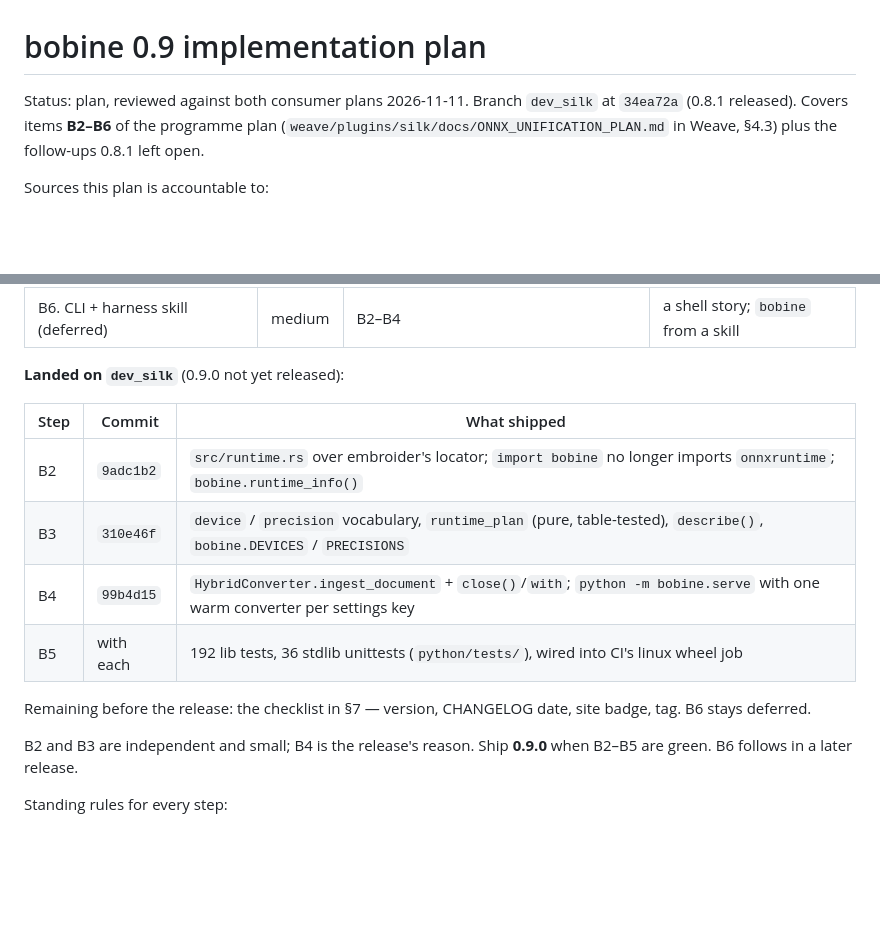
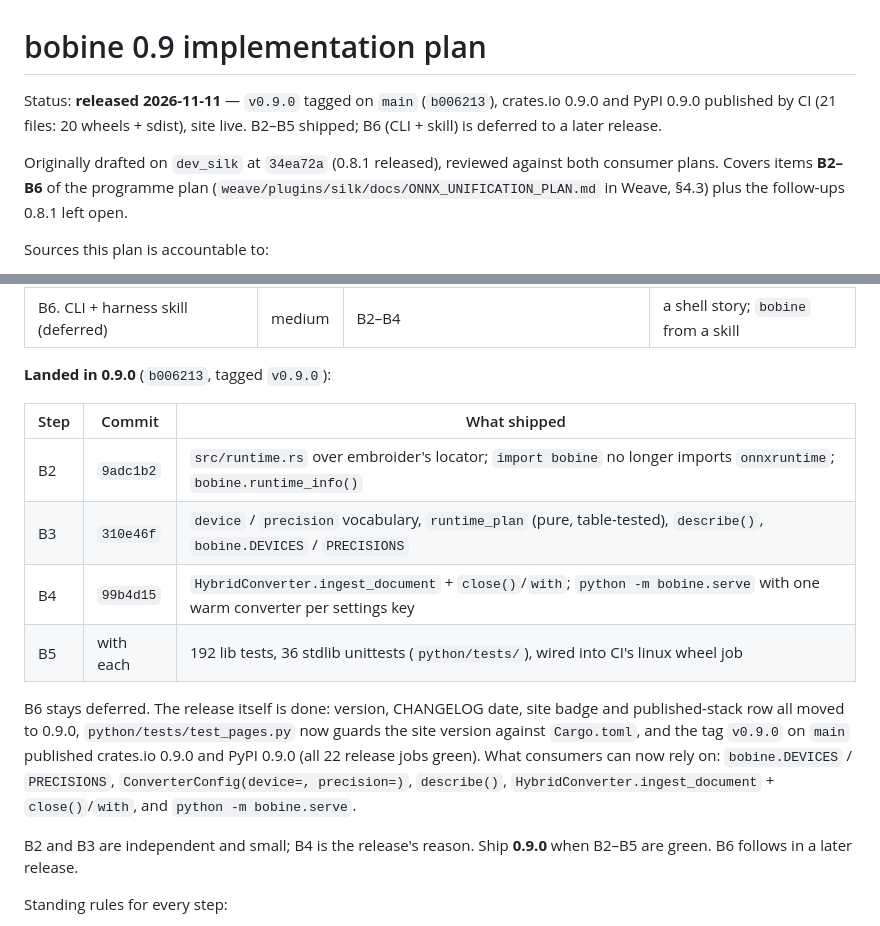
Before and after one commit to opticsWolf/bobine, a Markdown page: docs/plan-0.9.md, 2 parts joined by grey strips. Rendered like a GitHub page; blank space fills up the shorter version.

Commit message:
docs(plan-0.9): released
v0.9.0 tagged on main (b006213); CI published crates.io 0.9.0 and PyPI
0.9.0 (20 wheels + sdist, all 22 release jobs green) and the Pages build
followed. Records what a consumer can now rely on — DEVICES/PRECISIONS,
ConverterConfig(device=, precision=), describe(), the warm converter with
close()/with, and python -m bobine.serve — and keeps B6 deferred.

```diff
--- a/docs/plan-0.9.md
+++ b/docs/plan-0.9.md
@@ -1,7 +1,12 @@
 # bobine 0.9 implementation plan
 
-Status: plan, reviewed against both consumer plans 2026-11-11. Branch
-`dev_silk` at `34ea72a` (0.8.1 released). Covers items **B2–B6** of the
+Status: **released 2026-11-11** — `v0.9.0` tagged on `main` (`b006213`),
+crates.io 0.9.0 and PyPI 0.9.0 published by CI (21 files: 20 wheels +
+sdist), site live. B2–B5 shipped; B6 (CLI + skill) is deferred to a
+later release.
+
+Originally drafted on `dev_silk` at `34ea72a` (0.8.1 released), reviewed
+against both consumer plans. Covers items **B2–B6** of the
 programme plan (`weave/plugins/silk/docs/ONNX_UNIFICATION_PLAN.md` in
 Weave, §4.3) plus the follow-ups 0.8.1 left open.
 
@@ -32,7 +37,7 @@ everyone else and to stop reloading its models per file.
 | B5. Tests per step | small | each step | — |
 | B6. CLI + harness skill (deferred) | medium | B2–B4 | a shell story; `bobine` from a skill |
 
-**Landed on `dev_silk`** (0.9.0 not yet released):
+**Landed in 0.9.0** (`b006213`, tagged `v0.9.0`):
 
 | Step | Commit | What shipped |
 |---|---|---|
@@ -41,8 +46,14 @@ everyone else and to stop reloading its models per file.
 | B4 | `99b4d15` | `HybridConverter.ingest_document` + `close()`/`with`; `python -m bobine.serve` with one warm converter per settings key |
 | B5 | with each | 192 lib tests, 36 stdlib unittests (`python/tests/`), wired into CI's linux wheel job |
 
-Remaining before the release: the checklist in §7 — version, CHANGELOG date,
-site badge, tag. B6 stays deferred.
+B6 stays deferred. The release itself is done: version, CHANGELOG date, site
+badge and published-stack row all moved to 0.9.0, `python/tests/test_pages.py`
+now guards the site version against `Cargo.toml`, and the tag `v0.9.0` on
+`main` published crates.io 0.9.0 and PyPI 0.9.0 (all 22 release jobs green).
+What consumers can now rely on: `bobine.DEVICES` / `PRECISIONS`,
+`ConverterConfig(device=, precision=)`, `describe()`,
+`HybridConverter.ingest_document` + `close()`/`with`, and
+`python -m bobine.serve`.
 
 B2 and B3 are independent and small; B4 is the release's reason. Ship
 **0.9.0** when B2–B5 are green. B6 follows in a later release.
```
